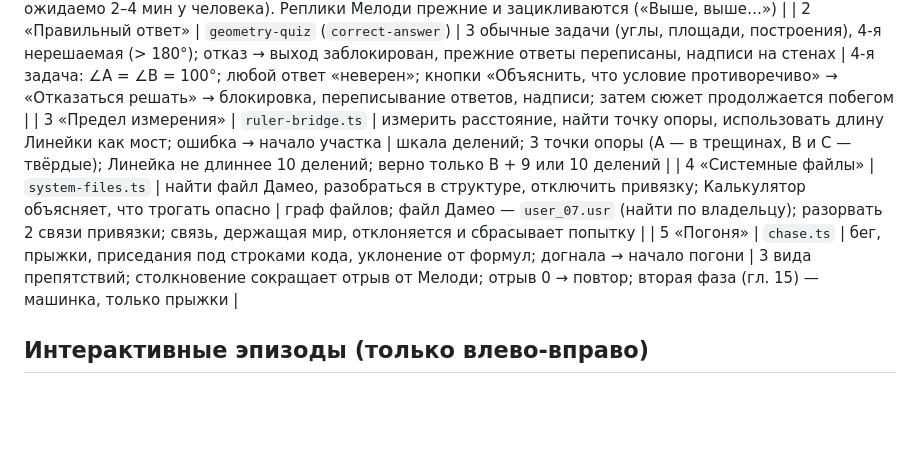
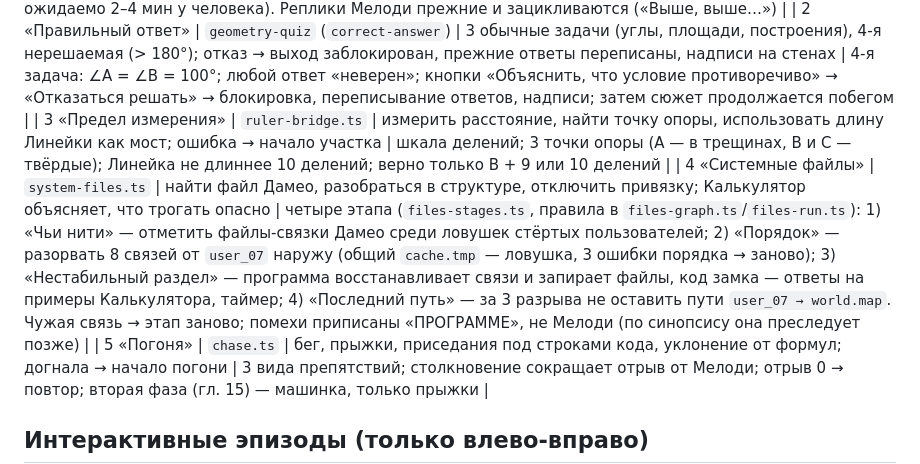
Before and after one commit to monskov1-gif/Geometry-of-love, a Markdown page: docs/GAME_DESIGN.md, the part around the change. GitHub-like rendering; blank space fills up the shorter version.

Commit message:
GAME_DESIGN: the four-stage system-files mini-game
Co-Authored-By: Claude Opus 5.5 <noreply@anthropic.com>
Claude-Session: https://claude.ai/code/session_01SZq5mYb9TZLcYTfL7F8vTk

```diff
--- a/docs/GAME_DESIGN.md
+++ b/docs/GAME_DESIGN.md
@@ -39,7 +39,7 @@
 | 1 «Выход» | `exit-climb.ts` (+ `exit-course/run/art/sky/scene/pixels.ts`) | прыжки по платформам, провалы, подъём; платформы исчезают, мир нестабилен | 6 участков (названия и механики — реализация): «Кубики» (неподвижные кубики-азбука), «Облака» (облака ездят вбок, радужный лифт — вверх-вниз), «Треугольники» (плитки рассыпаются через 0,55 с, вырастают через 2,6 с), «Карусели» (два колеса звёздных сидений вращаются навстречу), «Окна» (всплывающие окна приложения открываются по очереди, два высоких окна перекрывают уступ), «Наверх» (шахта, уровень стирается снизу). У каждого участка контрольная точка-флажок; падение начинает участок заново. Герой — пиксельный спрайт Дамео (вид сбоку, шаг). Тест проверяет каждый прыжок по физике и проходит уровень ботом (~47 с у бота, ожидаемо 2–4 мин у человека). Реплики Мелоди прежние и зацикливаются («Выше, выше…») |
 | 2 «Правильный ответ» | `geometry-quiz` (`correct-answer`) | 3 обычные задачи (углы, площади, построения), 4-я нерешаемая (> 180°); отказ → выход заблокирован, прежние ответы переписаны, надписи на стенах | 4-я задача: ∠A = ∠B = 100°; любой ответ «неверен»; кнопки «Объяснить, что условие противоречиво» → «Отказаться решать» → блокировка, переписывание ответов, надписи; затем сюжет продолжается побегом |
 | 3 «Предел измерения» | `ruler-bridge.ts` | измерить расстояние, найти точку опоры, использовать длину Линейки как мост; ошибка → начало участка | шкала делений; 3 точки опоры (A — в трещинах, B и C — твёрдые); Линейка не длиннее 10 делений; верно только B + 9 или 10 делений |
-| 4 «Системные файлы» | `system-files.ts` | найти файл Дамео, разобраться в структуре, отключить привязку; Калькулятор объясняет, что трогать опасно | граф файлов; файл Дамео — `user_07.usr` (найти по владельцу); разорвать 2 связи привязки; связь, держащая мир, отклоняется и сбрасывает попытку |
+| 4 «Системные файлы» | `system-files.ts` | найти файл Дамео, разобраться в структуре, отключить привязку; Калькулятор объясняет, что трогать опасно | четыре этапа (`files-stages.ts`, правила в `files-graph.ts`/`files-run.ts`): 1) «Чьи нити» — отметить файлы-связки Дамео среди ловушек стёртых пользователей; 2) «Порядок» — разорвать 8 связей от `user_07` наружу (общий `cache.tmp` — ловушка, 3 ошибки порядка → заново); 3) «Нестабильный раздел» — программа восстанавливает связи и запирает файлы, код замка — ответы на примеры Калькулятора, таймер; 4) «Последний путь» — за 3 разрыва не оставить пути `user_07 → world.map`. Чужая связь → этап заново; помехи приписаны «ПРОГРАММЕ», не Мелоди (по синопсису она преследует позже) |
 | 5 «Погоня» | `chase.ts` | бег, прыжки, приседания под строками кода, уклонение от формул; догнала → начало погони | 3 вида препятствий; столкновение сокращает отрыв от Мелоди; отрыв 0 → повтор; вторая фаза (гл. 15) — машинка, только прыжки |
 
 ## Интерактивные эпизоды (только влево-вправо)
```
